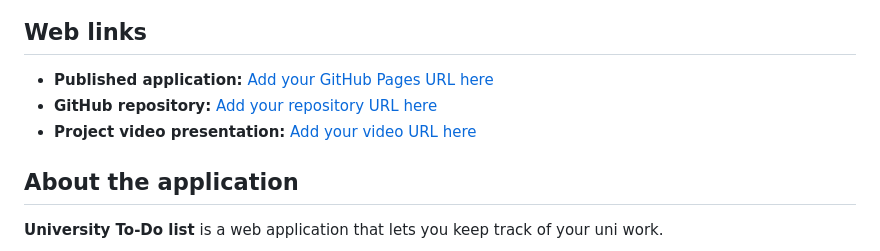
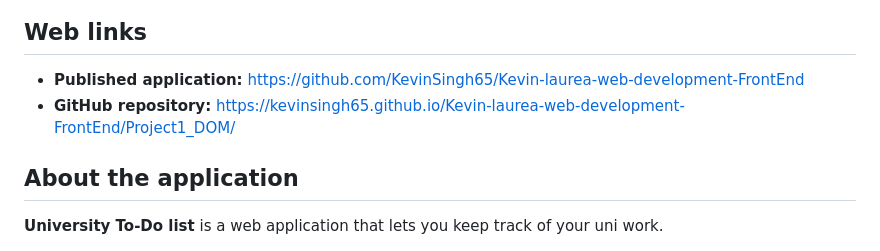
Before and after one commit to KevinSingh65/Kevin-laurea-web-development-FrontEnd, a Markdown page: Project1_DOM/README.md, the part around the change. Drawn GitHub-style.

Commit message:
project web links updated

```diff
--- a/Project1_DOM/README.md
+++ b/Project1_DOM/README.md
@@ -20,9 +20,8 @@ The website is intended to be used by university students to track their coursew
 
 ## Web links
 
-- **Published application:** [Add your GitHub Pages URL here](https://yourusername.github.io/your-repository/)
-- **GitHub repository:** [Add your repository URL here](https://github.com/yourusername/your-repository)
-- **Project video presentation:** [Add your video URL here](https://example.com/)
+- **Published application:** https://github.com/KevinSingh65/Kevin-laurea-web-development-FrontEnd
+- **GitHub repository:** https://kevinsingh65.github.io/Kevin-laurea-web-development-FrontEnd/Project1_DOM/
 
 ## About the application
 
```
